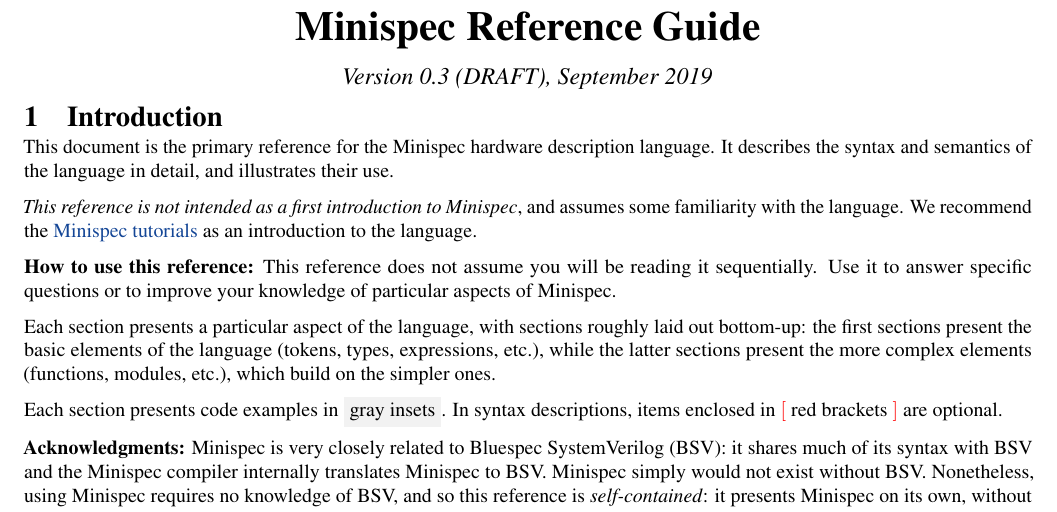
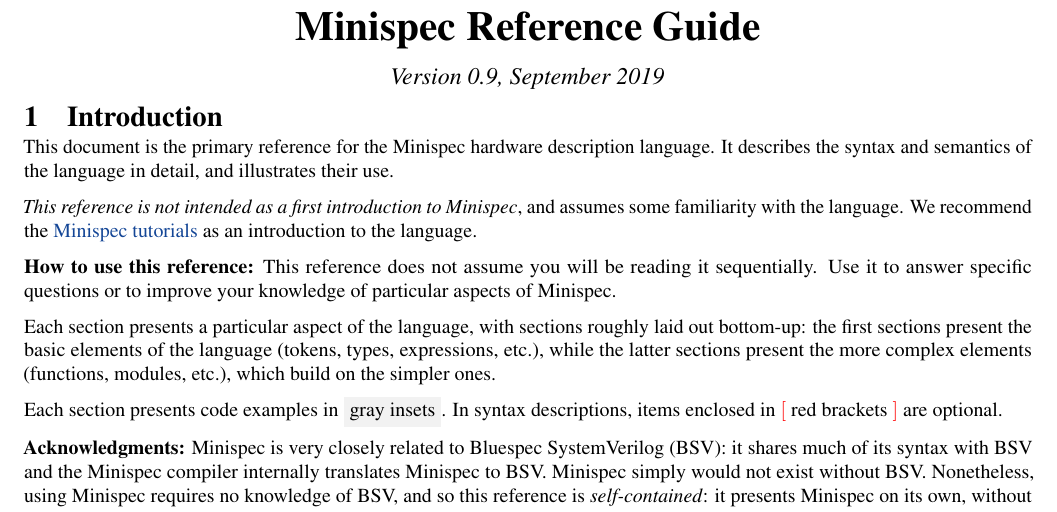
Before and after one commit to minispec-hdl/minispec, a LaTeX document (docs/reference/reference.tex): part of page 1 of 20, cut so that both start at the same text. Compiled offline with pdfLaTeX.

Commit message:
[reference] Bump version, dedraft

```diff
--- a/docs/reference/reference.tex
+++ b/docs/reference/reference.tex
@@ -80,10 +80,10 @@
 \newcommand{\optEnd}{\textcolor{red}{$]$}}
 
 % Draft macros. Comment when dedrafting to make sure there are no changes left
-\newcommand{\note}[1]{{\bf [~NOTE:~#1~]}}
-\newcommand{\fixme}[1]{{\bf [~FIXME:~#1~]}}
-\newcommand{\todo}[1]{{\bf [~TODO:~#1~]}}
-\newcommand{\tmp}[1]{{\textcolor{red}{#1~}}}
+%\newcommand{\note}[1]{{\bf [~NOTE:~#1~]}}
+%\newcommand{\fixme}[1]{{\bf [~FIXME:~#1~]}}
+%\newcommand{\todo}[1]{{\bf [~TODO:~#1~]}}
+%\newcommand{\tmp}[1]{{\textcolor{red}{#1~}}}
 
 %Use this instead of a hyphen to allow the word to be hyphenated.
 \def\hyph{-\penalty0\hskip0pt\relax}
@@ -94,7 +94,7 @@
 \newcommand{\doctitle}{Minispec Reference Guide}
 
 \title{\vspace{-0.55in}{\textbf{\huge\doctitle}}\\
-{\large\emph{Version 0.3 (DRAFT), September 2019}}\vspace{-0.85in}}
+{\large\emph{Version 0.9, September 2019}}\vspace{-0.85in}}
 %\author{Daniel Sanchez}
 \date{}
 
```
